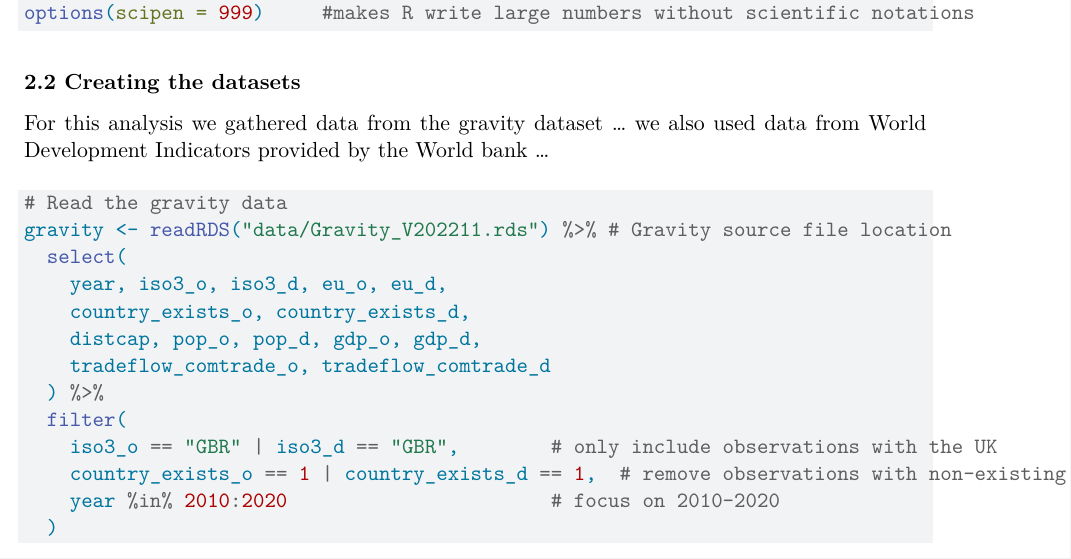
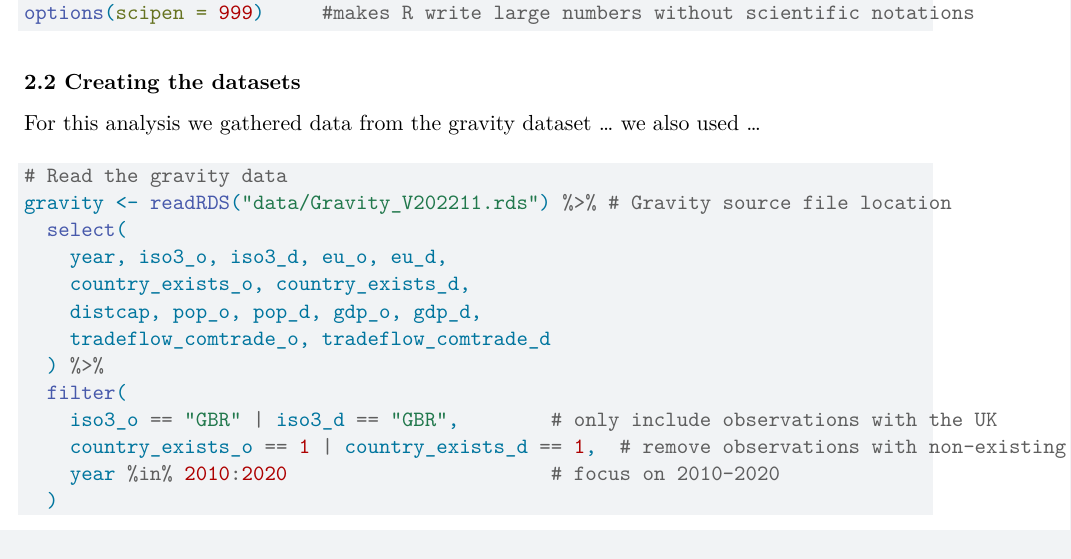
Before and after one commit to Christinewesterbo/test, a Quarto document (UKTradeProject25.qmd): part of page 2 of 6, cut so that both start at the same text. Rendered offline with R 4.5, knitr and Pandoc in place of Quarto, then LaTeX, with nearby package versions; some code elsewhere in the file could not run offline.

Commit message:
Update UKTradeProject25.qmd

````diff
--- a/UKTradeProject25.qmd
+++ b/UKTradeProject25.qmd
@@ -55,7 +55,7 @@ options(scipen = 999)     #makes R write large numbers without scientific notati
 
 **2.2 Creating the datasets**
 
-For this analysis we gathered data from the gravity dataset ... we also used data from World Development Indicators provided by the World bank ...
+For this analysis we gathered data from the gravity dataset ... we also used ...
 
 ```{r}
 #| label: Creating datasets
````
